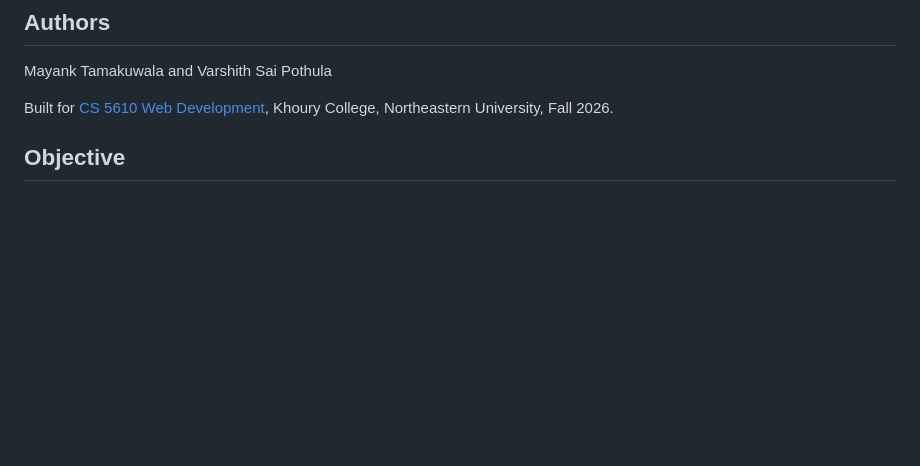
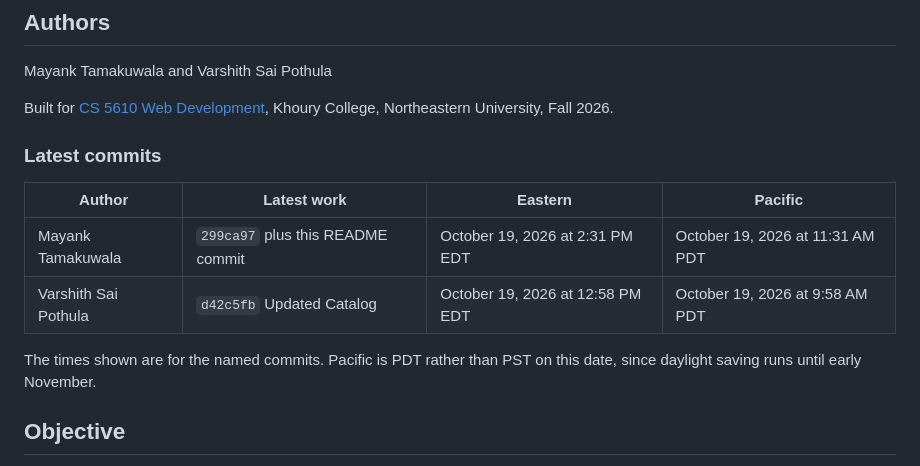
Before and after one commit to MayankTamakuwala/paper-trail, a Markdown page: README.md, the part around the change. GitHub-like rendering; blank space fills up the shorter version.

Commit message:
record the latest commits in the readme

```diff
--- a/README.md
+++ b/README.md
@@ -10,6 +10,16 @@ Mayank Tamakuwala and Varshith Sai Pothula
 
 Built for [CS 5610 Web Development](https://northeastern.instructure.com/courses/261032),
 Khoury College, Northeastern University, Fall 2026.
+
+### Latest commits
+
+| Author               | Latest work                       | Eastern                          | Pacific                          |
+| -------------------- | --------------------------------- | -------------------------------- | -------------------------------- |
+| Mayank Tamakuwala    | `299ca97` plus this README commit | October 19, 2026 at 2:31 PM EDT  | October 19, 2026 at 11:31 AM PDT |
+| Varshith Sai Pothula | `d42c5fb` Updated Catalog         | October 19, 2026 at 12:58 PM EDT | October 19, 2026 at 9:58 AM PDT  |
+
+The times shown are for the named commits. Pacific is PDT rather than PST on this date,
+since daylight saving runs until early November.
 
 ## Objective
 
```
